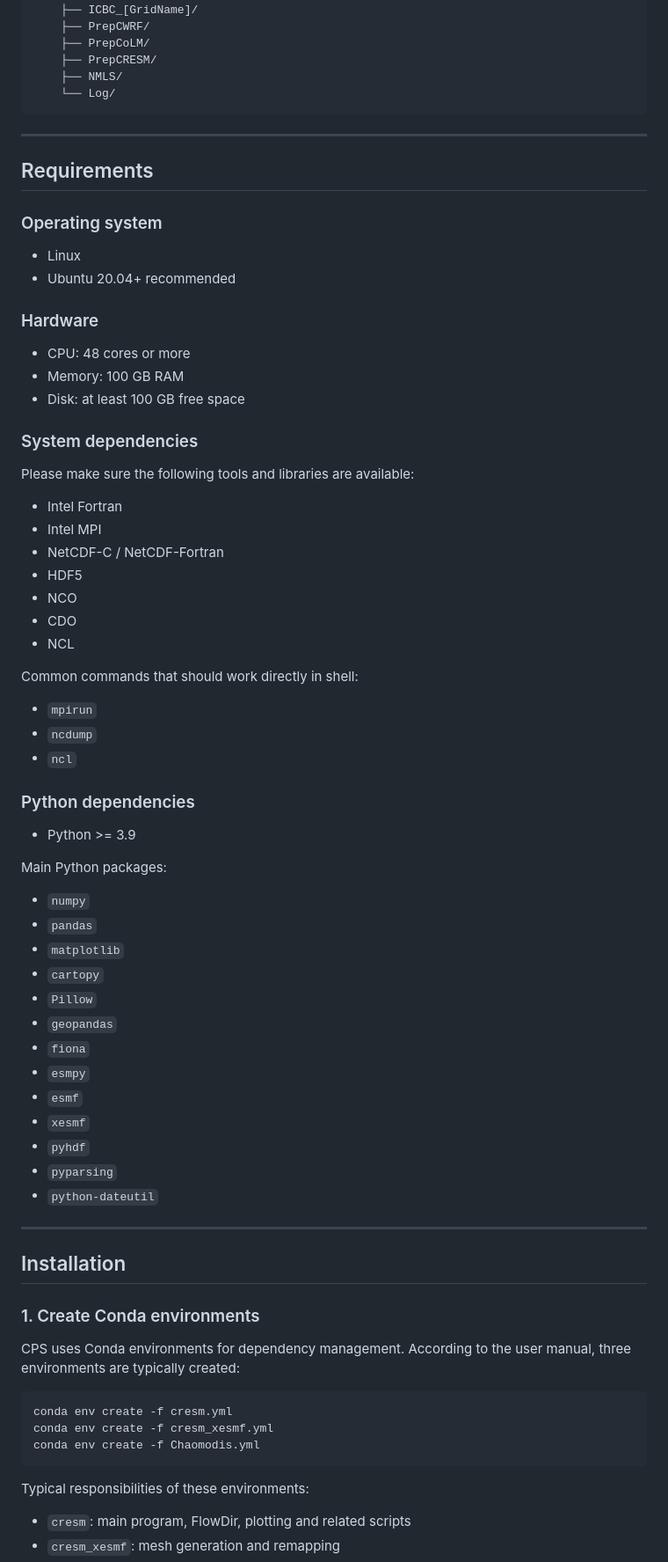
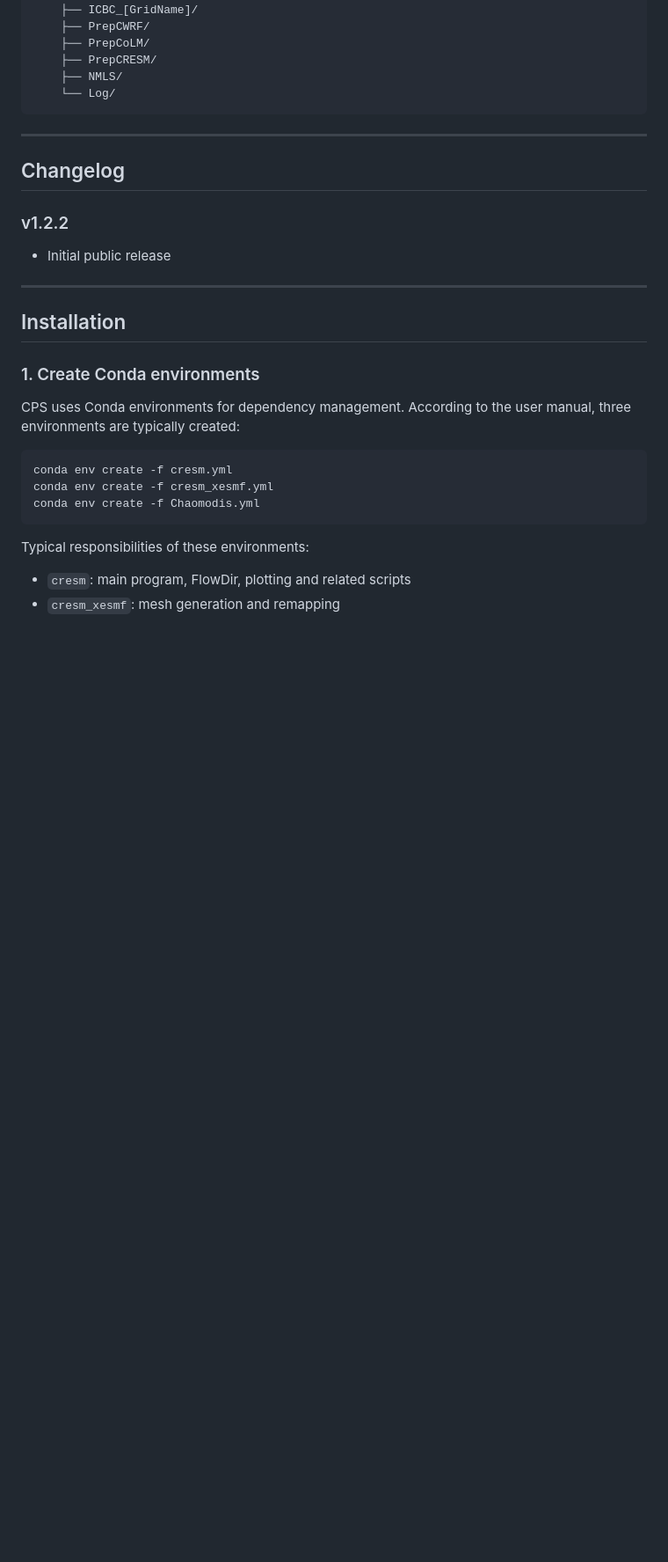
Before and after one commit to wubulks/CPS, a Markdown page: README.md, the part around the change. Shown at 88% size. Drawn GitHub-style; blank space fills up the shorter version.

Commit message:
Update README to include changelog and remove requirements
Removed requirements section and added changelog.

```diff
--- a/README.md
+++ b/README.md
@@ -98,56 +98,10 @@ Case/
 
 ---
 
-## Requirements
+## Changelog
 
-### Operating system
-
-- Linux
-- Ubuntu 20.04+ recommended
-
-### Hardware
-
-- CPU: 48 cores or more
-- Memory: 100 GB RAM
-- Disk: at least 100 GB free space
-
-### System dependencies
-
-Please make sure the following tools and libraries are available:
-
-- Intel Fortran
-- Intel MPI
-- NetCDF-C / NetCDF-Fortran
-- HDF5
-- NCO
-- CDO
-- NCL
-
-Common commands that should work directly in shell:
-
-- `mpirun`
-- `ncdump`
-- `ncl`
-
-### Python dependencies
-
-- Python >= 3.9
-
-Main Python packages:
-
-- `numpy`
-- `pandas`
-- `matplotlib`
-- `cartopy`
-- `Pillow`
-- `geopandas`
-- `fiona`
-- `esmpy`
-- `esmf`
-- `xesmf`
-- `pyhdf`
-- `pyparsing`
-- `python-dateutil`
+### v1.2.2
+- Initial public release
 
 ---
 
```
